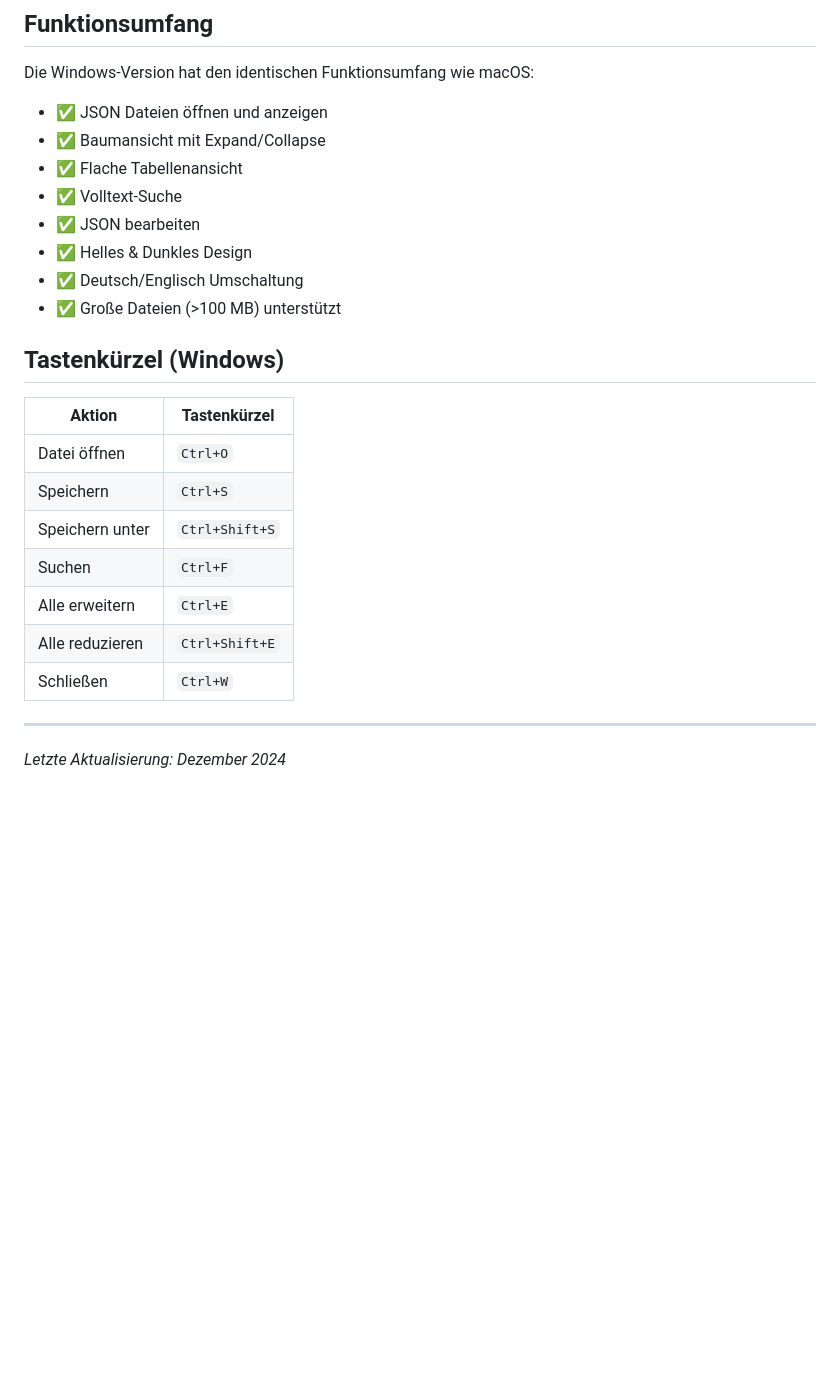
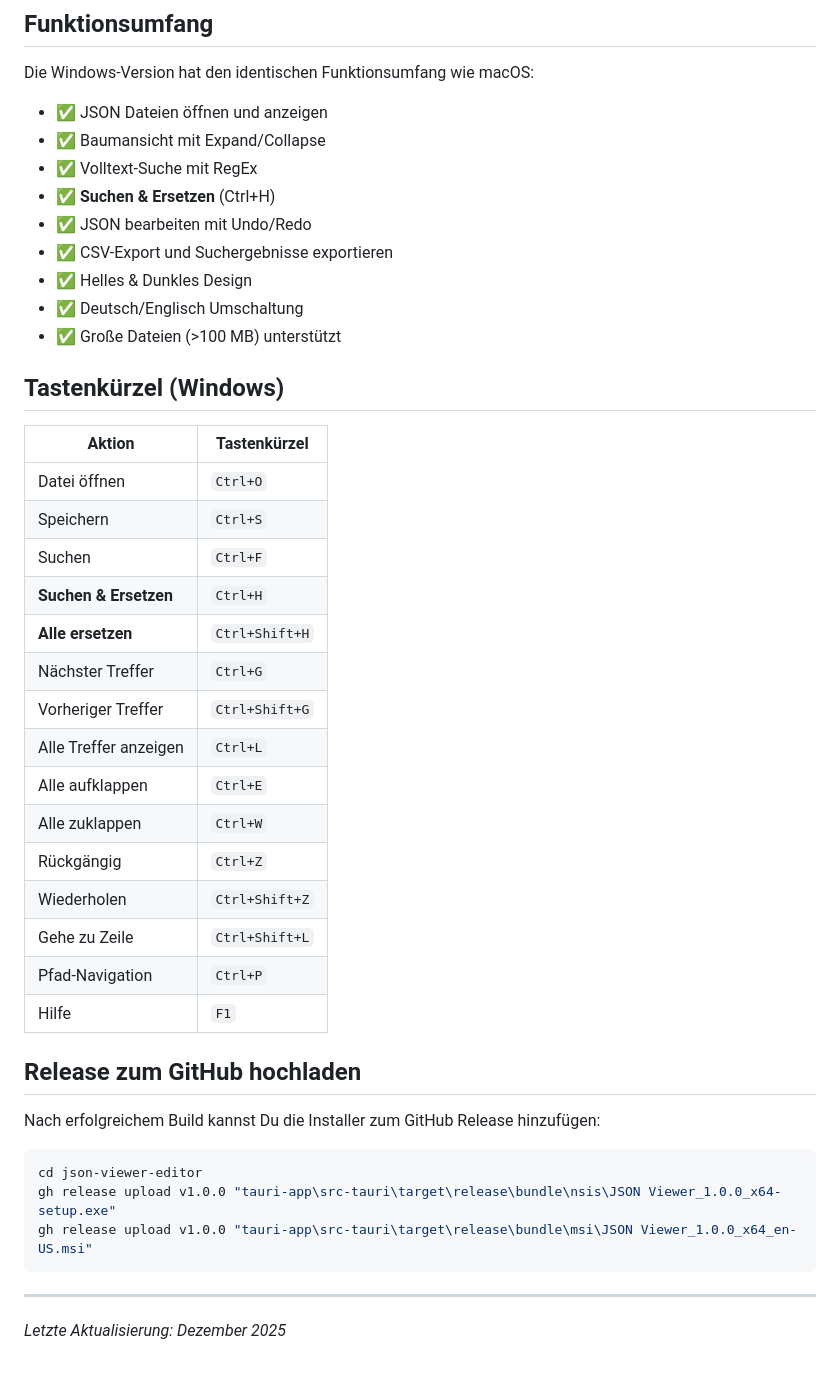
Before and after one commit to nojan01/json-viewer-editor, a Markdown page: tauri-app/INSTALL-WINDOWS.md, the part around one of its changes. Rendered like a GitHub page; blank space fills up the shorter version.

````diff
--- a/tauri-app/INSTALL-WINDOWS.md
+++ b/tauri-app/INSTALL-WINDOWS.md
@@ -126,9 +185,10 @@ Die Windows-Version hat den identischen Funktionsumfang wie macOS:
 
 - ✅ JSON Dateien öffnen und anzeigen
 - ✅ Baumansicht mit Expand/Collapse
-- ✅ Flache Tabellenansicht
-- ✅ Volltext-Suche
-- ✅ JSON bearbeiten
+- ✅ Volltext-Suche mit RegEx
+- ✅ **Suchen & Ersetzen** (Ctrl+H)
+- ✅ JSON bearbeiten mit Undo/Redo
+- ✅ CSV-Export und Suchergebnisse exportieren
 - ✅ Helles & Dunkles Design
 - ✅ Deutsch/Englisch Umschaltung
 - ✅ Große Dateien (>100 MB) unterstützt
@@ -139,12 +199,30 @@ Die Windows-Version hat den identischen Funktionsumfang wie macOS:
 |--------|--------------|
 | Datei öffnen | `Ctrl+O` |
 | Speichern | `Ctrl+S` |
-| Speichern unter | `Ctrl+Shift+S` |
 | Suchen | `Ctrl+F` |
-| Alle erweitern | `Ctrl+E` |
-| Alle reduzieren | `Ctrl+Shift+E` |
-| Schließen | `Ctrl+W` |
+| **Suchen & Ersetzen** | `Ctrl+H` |
+| **Alle ersetzen** | `Ctrl+Shift+H` |
+| Nächster Treffer | `Ctrl+G` |
+| Vorheriger Treffer | `Ctrl+Shift+G` |
+| Alle Treffer anzeigen | `Ctrl+L` |
+| Alle aufklappen | `Ctrl+E` |
+| Alle zuklappen | `Ctrl+W` |
+| Rückgängig | `Ctrl+Z` |
+| Wiederholen | `Ctrl+Shift+Z` |
+| Gehe zu Zeile | `Ctrl+Shift+L` |
+| Pfad-Navigation | `Ctrl+P` |
+| Hilfe | `F1` |
+
+## Release zum GitHub hochladen
+
+Nach erfolgreichem Build kannst Du die Installer zum GitHub Release hinzufügen:
+
+```powershell
+cd json-viewer-editor
+gh release upload v1.0.0 "tauri-app\src-tauri\target\release\bundle\nsis\JSON Viewer_1.0.0_x64-setup.exe"
+gh release upload v1.0.0 "tauri-app\src-tauri\target\release\bundle\msi\JSON Viewer_1.0.0_x64_en-US.msi"
+```
 
 ---
 
-*Letzte Aktualisierung: Dezember 2024*
+*Letzte Aktualisierung: Dezember 2025*
````
Also changed, not shown: other parts of tauri-app/INSTALL-WINDOWS.md (+80 -21 lines).
